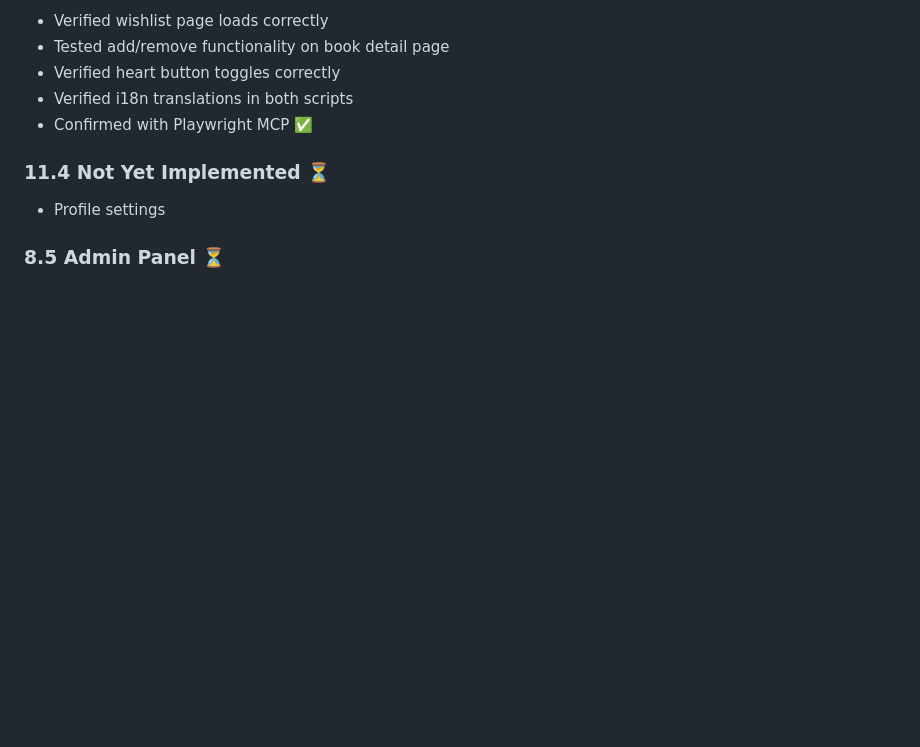
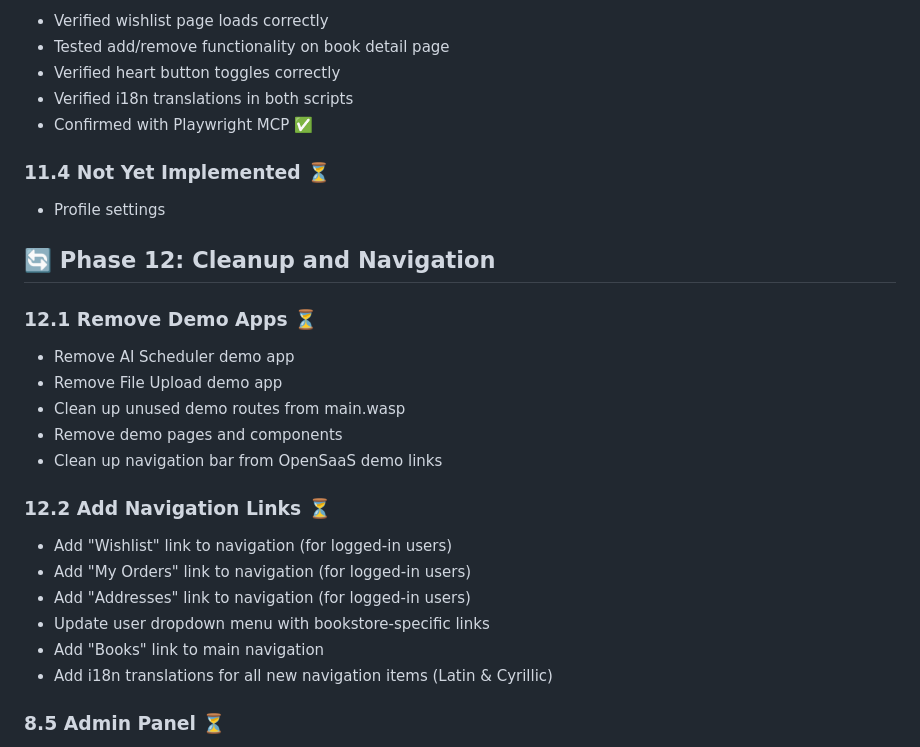
Before and after one commit to Strvstraja/knjizara, a Markdown page: IMPLEMENTATION_PROGRESS.md, the part around the change. Rendered like a GitHub page; blank space fills up the shorter version.

Commit message:
feat: add Phase 12 to implementation progress tracker for cleanup and navigation improvements
Add new phase covering:
- Removal of OpenSaaS demo apps (AI Scheduler, File Upload) and unused routes
- Navigation bar updates with bookstore-specific links (Wishlist, My Orders, Addresses, Books)
- User dropdown menu customization
- i18n translations for all new navigation items in Latin and Cyrillic scripts

```diff
--- a/IMPLEMENTATION_PROGRESS.md
+++ b/IMPLEMENTATION_PROGRESS.md
@@ -504,6 +504,23 @@ Files:
 ### 11.4 Not Yet Implemented ⏳
 - Profile settings
 
+## 🔄 Phase 12: Cleanup and Navigation
+
+### 12.1 Remove Demo Apps ⏳
+- Remove AI Scheduler demo app
+- Remove File Upload demo app
+- Clean up unused demo routes from main.wasp
+- Remove demo pages and components
+- Clean up navigation bar from OpenSaaS demo links
+
+### 12.2 Add Navigation Links ⏳
+- Add "Wishlist" link to navigation (for logged-in users)
+- Add "My Orders" link to navigation (for logged-in users)
+- Add "Addresses" link to navigation (for logged-in users)
+- Update user dropdown menu with bookstore-specific links
+- Add "Books" link to main navigation
+- Add i18n translations for all new navigation items (Latin & Cyrillic)
+
 ### 8.5 Admin Panel ⏳
 - Book management UI (CRUD interface)
 - Order management (status updates, tracking)
```
